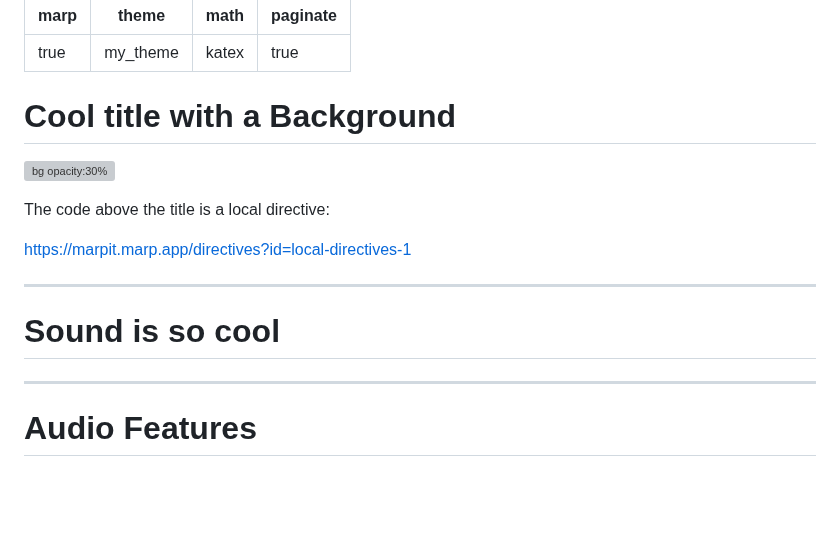
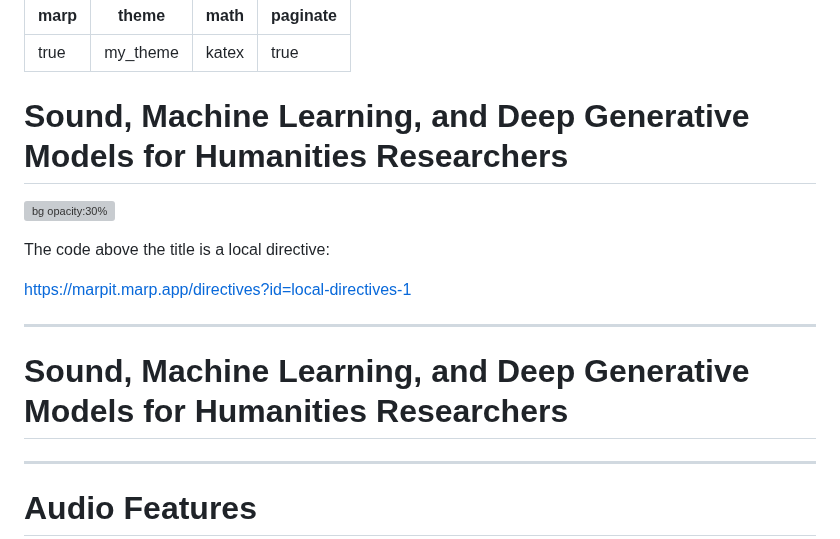
Before and after one commit to ktatar/2026-02_linneaus_audio, a Markdown page: index.md, the part around the change. Rendered like a GitHub page; blank space fills up the shorter version; grey boxes are pictures that could not be loaded.

Commit message:
Feb 27, 2026, 4:36 PM

```diff
--- a/index.md
+++ b/index.md
@@ -8,7 +8,7 @@ paginate: true
 <!-- footer: <small><i style="font-size: 8pt;font-weight:500;color:black">AI in Computational Arts, Music, and Games </small></i> <p> ![width:350](chalmers-gu.png)</p> -->
 <!-- _color: black -->
 
-# Cool title with a Background
+# Sound, Machine Learning, and Deep Generative Models for Humanities Researchers
 
 ![bg opacity:30% ](tra-385.webp)
 
@@ -18,7 +18,9 @@ https://marpit.marp.app/directives?id=local-directives-1
 
 ---
 
-# Sound is so cool
+# Sound, Machine Learning, and Deep Generative Models for Humanities Researchers
+
+
 
 ---
 
```
